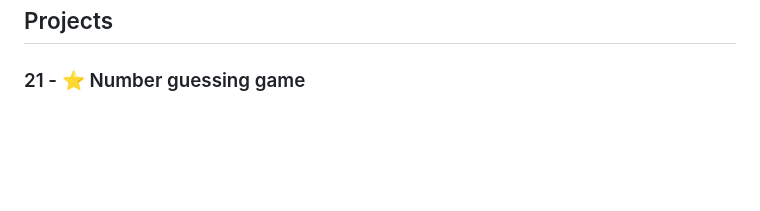
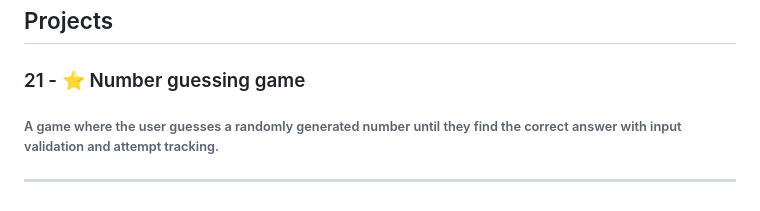
Before and after one commit to Rosierly/learn-javascript-es6, a Markdown page: javascript-bro-code-course/02-Control-Flow/README.md, the part around the change. Drawn GitHub-style; blank space fills up the shorter version.

Commit message:
docs: add number guessing game description to 02-Control Flow README

```diff
--- a/javascript-bro-code-course/02-Control-Flow/README.md
+++ b/javascript-bro-code-course/02-Control-Flow/README.md
@@ -714,3 +714,5 @@ for (let i = 1; i <= 20; i++) {
 ## Projects
 
 ### 21 -  ⭐ Number guessing game
+###### A game where the user guesses a randomly generated number until they find the correct answer with input validation and attempt tracking.
+---
```
